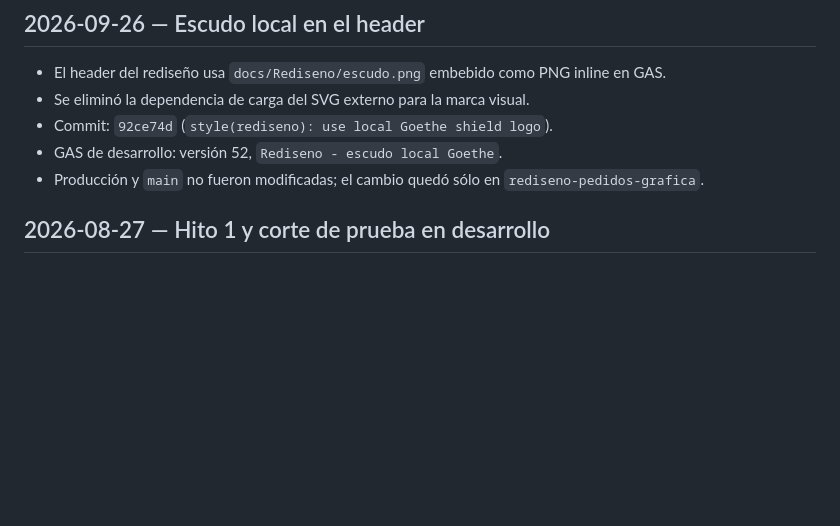
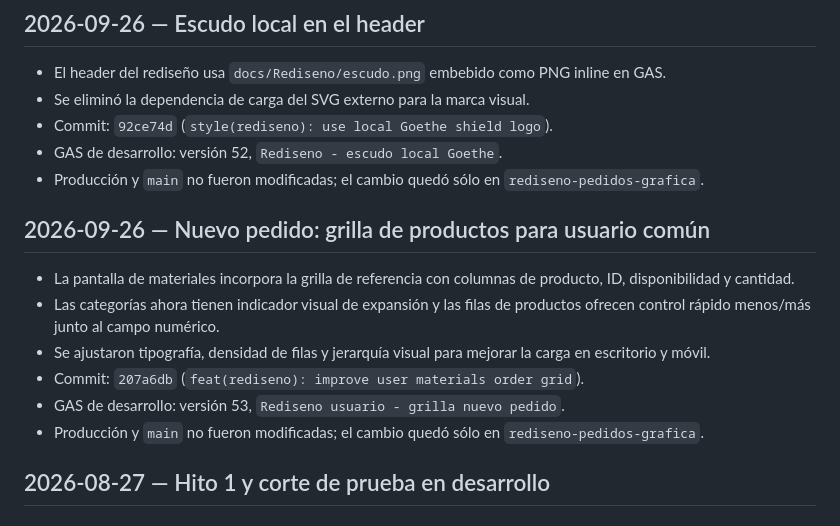
Before and after one commit to servicios-goethe/goethe-centro-copias, a Markdown page: docs/progress-log.md, the part around the change. GitHub-like rendering; blank space fills up the shorter version.

Commit message:
docs(rediseno): document user order grid

```diff
--- a/docs/progress-log.md
+++ b/docs/progress-log.md
@@ -8,6 +8,15 @@ Este documento registra cada corte verificable del proyecto. Un despliegue en de
 - Se eliminó la dependencia de carga del SVG externo para la marca visual.
 - Commit: `92ce74d` (`style(rediseno): use local Goethe shield logo`).
 - GAS de desarrollo: versión 52, `Rediseno - escudo local Goethe`.
+- Producción y `main` no fueron modificadas; el cambio quedó sólo en `rediseno-pedidos-grafica`.
+
+## 2026-09-26 — Nuevo pedido: grilla de productos para usuario común
+
+- La pantalla de materiales incorpora la grilla de referencia con columnas de producto, ID, disponibilidad y cantidad.
+- Las categorías ahora tienen indicador visual de expansión y las filas de productos ofrecen control rápido menos/más junto al campo numérico.
+- Se ajustaron tipografía, densidad de filas y jerarquía visual para mejorar la carga en escritorio y móvil.
+- Commit: `207a6db` (`feat(rediseno): improve user materials order grid`).
+- GAS de desarrollo: versión 53, `Rediseno usuario - grilla nuevo pedido`.
 - Producción y `main` no fueron modificadas; el cambio quedó sólo en `rediseno-pedidos-grafica`.
 
 ## 2026-08-27 — Hito 1 y corte de prueba en desarrollo
```
